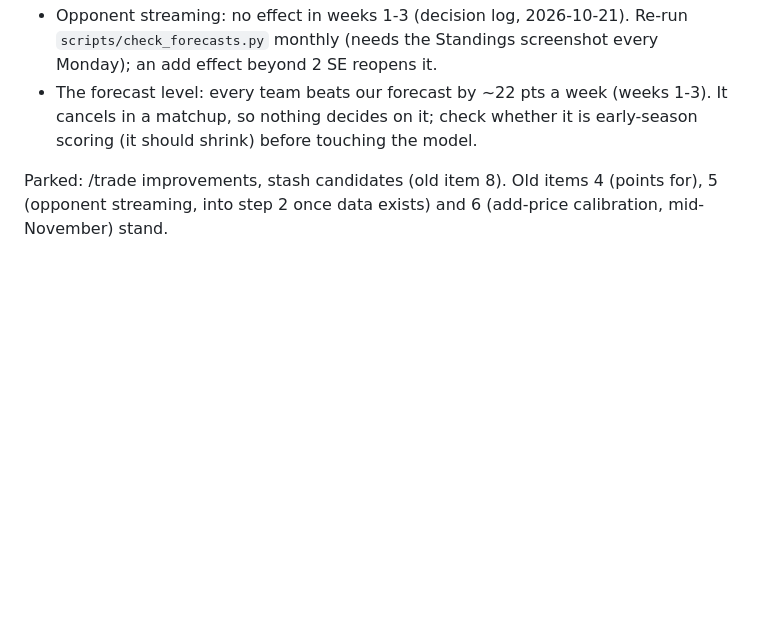
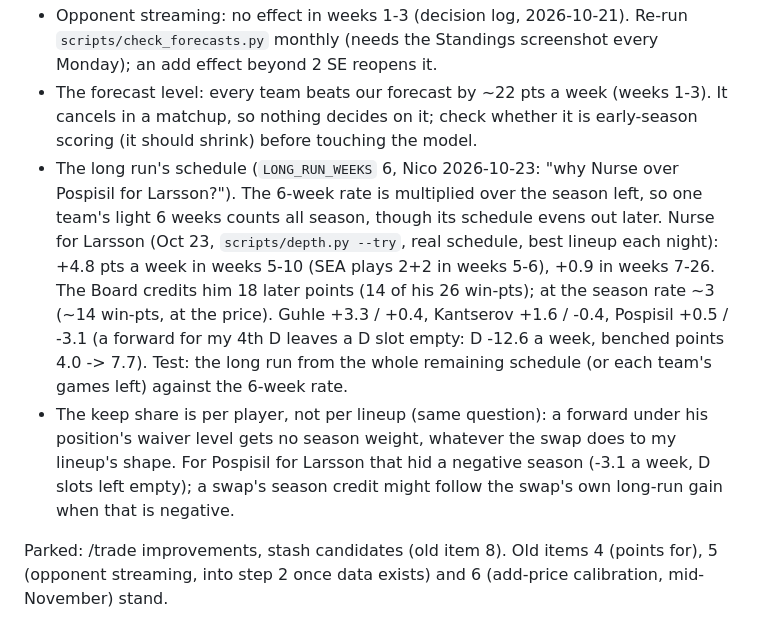
Before and after one commit to nybnic/FantasyNHLAssistantGM, a Markdown page: docs/roadmap.md, the part around the change. Drawn GitHub-style; blank space fills up the shorter version.

Commit message:
Roadmap: two questions for the replay from Nurse vs Pospisil for Larsson
Nico asked why the plan takes Nurse over Pospisil for Larsson. The depth
tool on the real schedule shows Nurse's 26 win-pts rest mostly on the
long run's 6-week rate (+4.8 pts a week, SEA's light weeks 5-6) being
multiplied over the season, against +0.9 a week from week 7 on. And the
keep share gave Pospisil no season weight, hiding a negative season
(-3.1 a week: a forward for my 4th D leaves a D slot empty). Engine
freeze: logged for the replay, no rule changed.

Co-Authored-By: Claude Opus 5.5 <noreply@anthropic.com>
Claude-Session: https://claude.ai/code/session_01GE3CcFWsEbVwrm2Uh9feS1

```diff
--- a/docs/roadmap.md
+++ b/docs/roadmap.md
@@ -72,6 +72,18 @@ one recommendation land here and are tested in batches:
 - The forecast level: every team beats our forecast by ~22 pts a week (weeks 1-3). It cancels in a
   matchup, so nothing decides on it; check whether it is early-season scoring (it should shrink) before
   touching the model.
+- The long run's schedule (`LONG_RUN_WEEKS` 6, Nico 2026-10-23: "why Nurse over Pospisil for Larsson?").
+  The 6-week rate is multiplied over the season left, so one team's light 6 weeks counts all season,
+  though its schedule evens out later. Nurse for Larsson (Oct 23, `scripts/depth.py --try`, real schedule,
+  best lineup each night): +4.8 pts a week in weeks 5-10 (SEA plays 2+2 in weeks 5-6), +0.9 in weeks 7-26.
+  The Board credits him 18 later points (14 of his 26 win-pts); at the season rate ~3 (~14 win-pts, at
+  the price). Guhle +3.3 / +0.4, Kantserov +1.6 / -0.4, Pospisil +0.5 / -3.1 (a forward for my 4th D
+  leaves a D slot empty: D -12.6 a week, benched points 4.0 -> 7.7). Test: the long run from the whole
+  remaining schedule (or each team's games left) against the 6-week rate.
+- The keep share is per player, not per lineup (same question): a forward under his position's waiver
+  level gets no season weight, whatever the swap does to my lineup's shape. For Pospisil for Larsson that
+  hid a negative season (-3.1 a week, D slots left empty); a swap's season credit might follow the swap's
+  own long-run gain when that is negative.
 
 Parked: /trade improvements, stash candidates (old item 8). Old items 4 (points for), 5 (opponent
 streaming, into step 2 once data exists) and 6 (add-price calibration, mid-November) stand.
```
